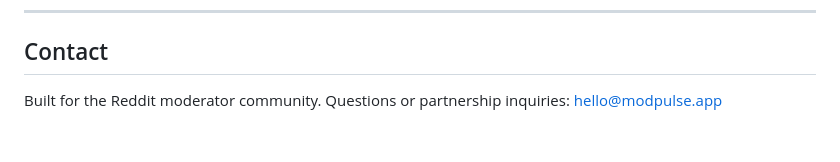
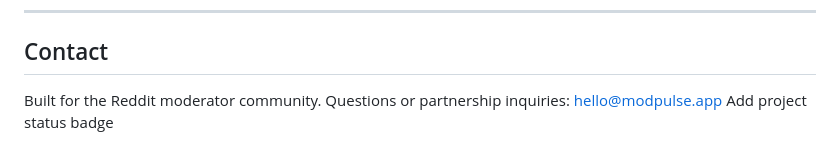
Before and after one commit to gina007/modpulse, a Markdown page: README.md, the part around the change. Drawn GitHub-style.

```diff
--- a/README.md
+++ b/README.md
@@ -169,3 +169,4 @@ MIT License — see [LICENSE](LICENSE) for details.
 ## Contact
 
 Built for the Reddit moderator community. Questions or partnership inquiries: hello@modpulse.app
+Add project status badge
```
